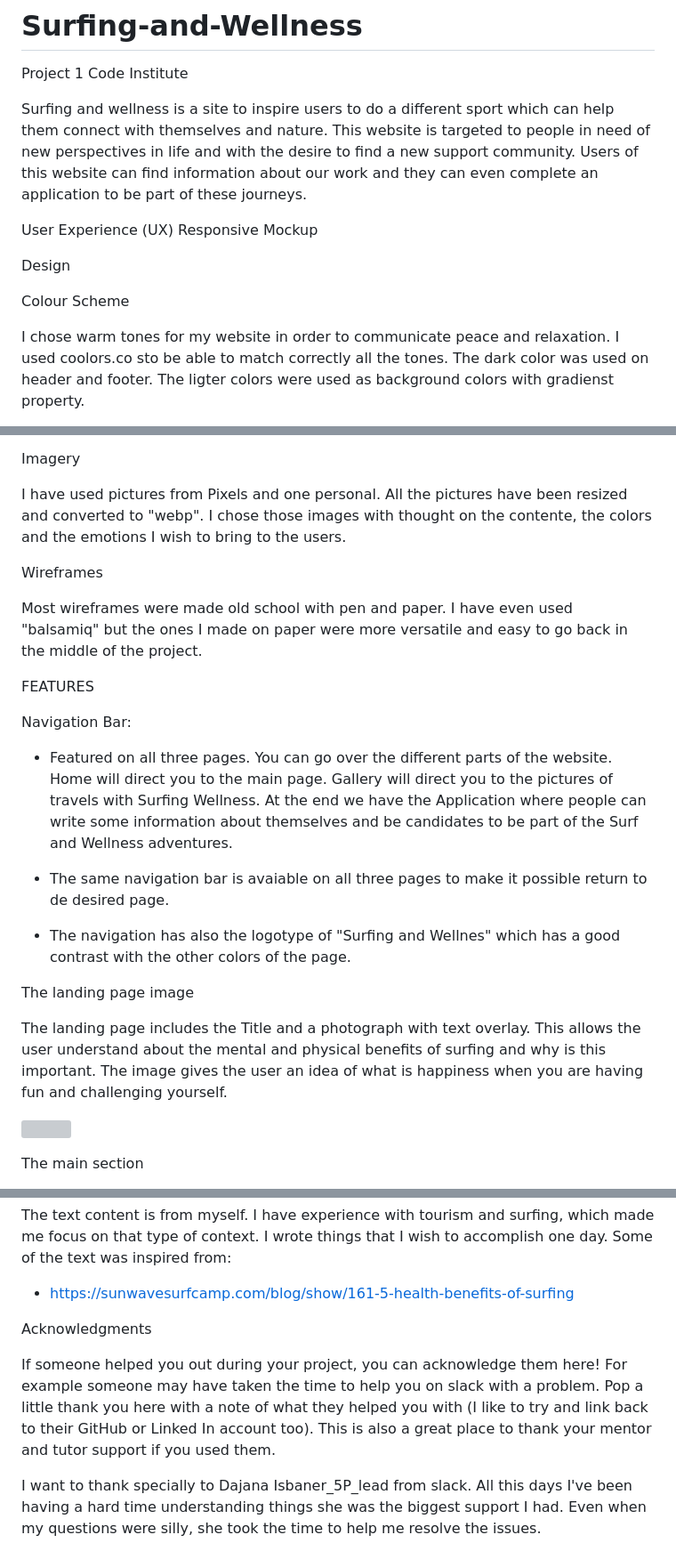
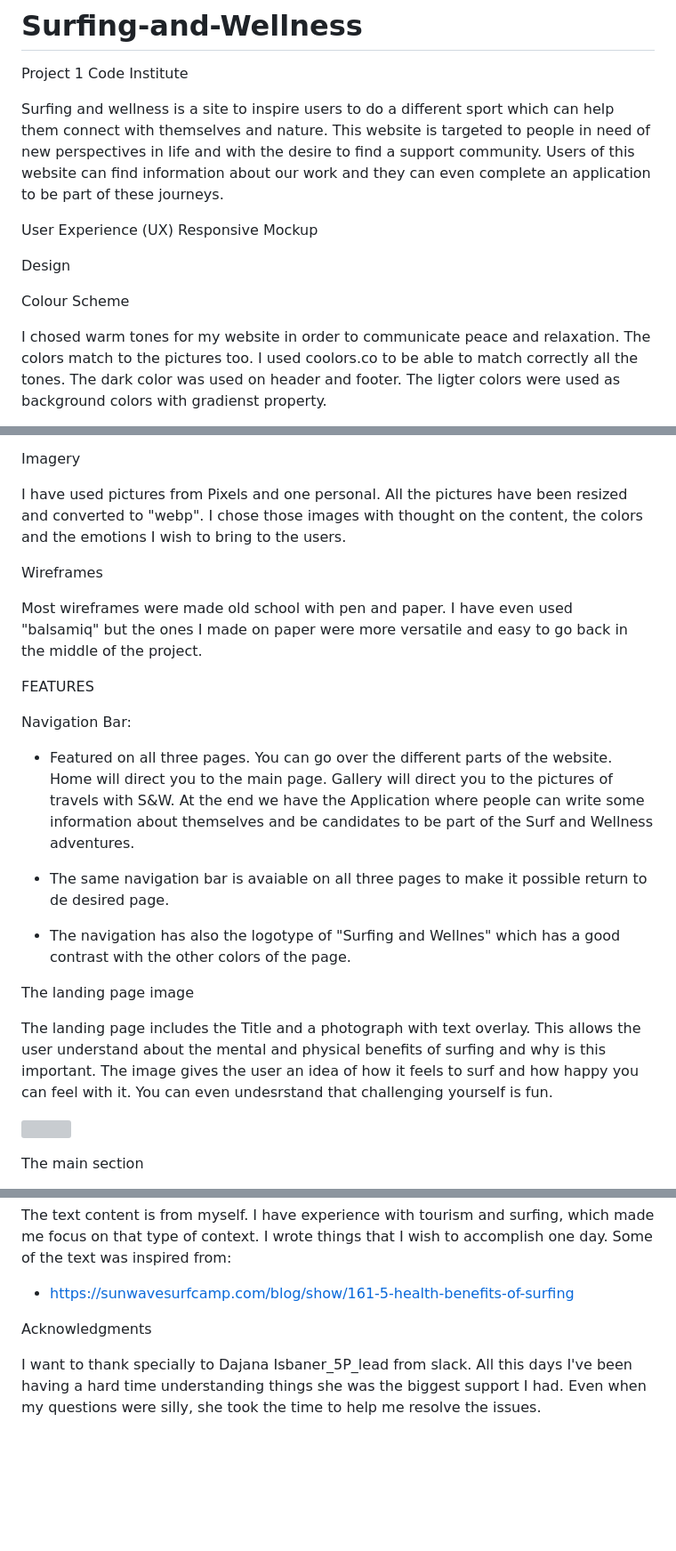
Before and after one commit to Quetzaly88/Surfing-and-Wellness, a Markdown page: README.md, 3 parts joined by grey strips. Shown: that part at 89% size. Rendered like a GitHub page; blank space fills up the shorter version; grey boxes are pictures that could not be loaded.

```diff
--- a/README.md
+++ b/README.md
@@ -1,7 +1,7 @@
 # Surfing-and-Wellness
 Project 1 Code Institute
 
-Surfing and wellness is a site to inspire users to do a different sport which can help them connect with themselves and nature. This website is targeted to people in need of new perspectives in life and with the desire to find a new support community.
+Surfing and wellness is a site to inspire users to do a different sport which can help them connect with themselves and nature. This website is targeted to people in need of new perspectives in life and with the desire to find a support community.
 Users of this website can find information about our work and they can even complete an application to be part of these journeys.
 
 User Experience (UX)
@@ -12,6 +12,6 @@ Design
 
 Colour Scheme
 
-I chose warm tones for my website in order to communicate peace and relaxation.
-I used coolors.co sto be able to match correctly all the tones. The dark color was used on header and footer. The ligter colors were used as background colors with gradienst property.
+I chosed warm tones for my website in order to communicate peace and relaxation. The colors match to the pictures too.
+I used coolors.co to be able to match correctly all the tones. The dark color was used on header and footer. The ligter colors were used as background colors with gradienst property.
 
@@ -27,7 +27,7 @@ Another font is "Rowdies". This one was chosen for all the header and footer ele
 Imagery
 
 I have used pictures from Pixels and one personal. All the pictures have been resized and converted to "webp".
-I chose those images with thought on the contente, the colors and the emotions I wish to bring to the users.
+I chose those images with thought on the content, the colors and the emotions I wish to bring to the users.
 
 Wireframes
 
@@ -37,14 +37,14 @@ FEATURES
 
 Navigation Bar:
 
-* Featured on all three pages. You can go over the different parts of the website. Home will direct you to the main page. Gallery will direct you to the pictures of travels with Surfing Wellness. At the end we have the Application where people can write some information about themselves and be candidates to be part of the Surf and Wellness adventures.
+* Featured on all three pages. You can go over the different parts of the website. Home will direct you to the main page. Gallery will direct you to the pictures of travels with S&W. At the end we have the Application where people can write some information about themselves and be candidates to be part of the Surf and Wellness adventures.
 
 * The same navigation bar is avaiable on all three pages to make it possible return to de desired page.
 * The navigation has also the logotype of "Surfing and Wellnes" which has a good contrast with the other colors of the page.
 
 The landing page image
 
-The landing page includes the Title and a photograph with text overlay. This allows the user understand about the mental and physical benefits of surfing and why is this important. The image gives the user an idea of what is happiness when you are having fun and challenging yourself.
+The landing page includes the Title and a photograph with text overlay. This allows the user understand about the mental and physical benefits of surfing and why is this important. The image gives the user an idea of how it feels to surf and how happy you can feel with it. You can even undesrstand that challenging yourself is fun.
 
 ![](assets/README.files/main-.webp)
 
@@ -167,8 +169,6 @@ Some of the text was inspired from:
 
 Acknowledgments
 
-If someone helped you out during your project, you can acknowledge them here! For example someone may have taken the time to help you on slack with a problem. Pop a little thank you here with a note of what they helped you with (I like to try and link back to their GitHub or Linked In account too). This is also a great place to thank your mentor and tutor support if you used them.
-
 I want to thank specially to Dajana Isbaner_5P_lead from slack. All this days I've been having a hard time understanding things she was the biggest support I had. Even when my questions were silly, she took the time to help me resolve the issues.
 
 I got inspiration for this README from Kera_Hackteam from slack. I saw how amazing her job is and I wished to use her template as a base for this readmne.
```
Also changed, not shown: other parts of README.md (+11 -9 lines).
